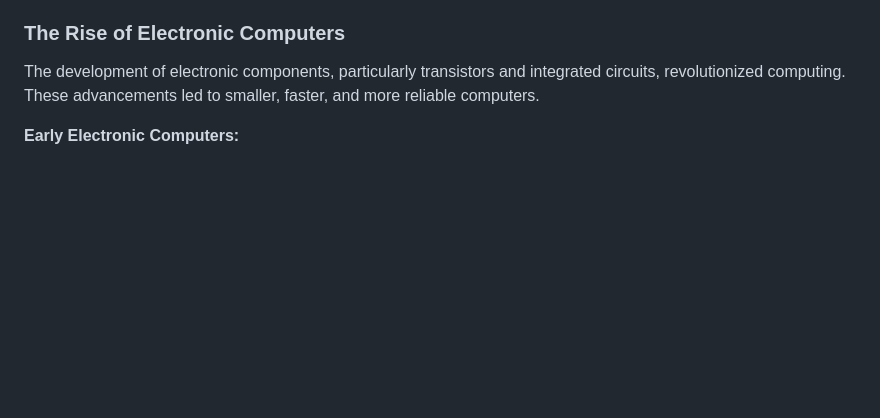
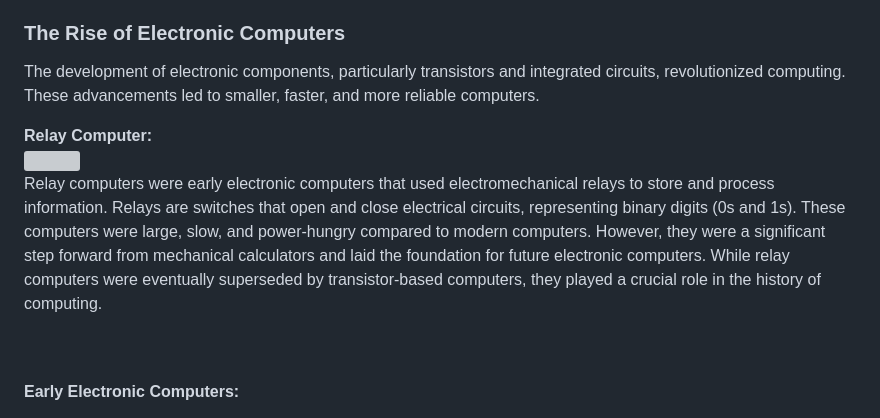
Before and after one commit to joybindroo/Programming-Course, a Markdown page: UnderstandingComputers.md, the part around the change printed below. GitHub-like rendering; blank space fills up the shorter version; grey boxes are pictures that could not be loaded.

```diff
--- a/UnderstandingComputers.md
+++ b/UnderstandingComputers.md
@@ -54,6 +54,11 @@ The digital revolution marked a significant shift from analog to digital computi
 
 The development of electronic components, particularly transistors and integrated circuits, revolutionized computing. These advancements led to smaller, faster, and more reliable computers.
 
+**Relay Computer:**<br>
+<img src="https://github.com/user-attachments/assets/e9924874-8dba-42cd-b22c-87607b9130f4" width=300><br>
+Relay computers were early electronic computers that used electromechanical relays to store and process information. Relays are switches that open and close electrical circuits, representing binary digits (0s and 1s). These computers were large, slow, and power-hungry compared to modern computers. However, they were a significant step forward from mechanical calculators and laid the foundation for future electronic computers. While relay computers were eventually superseded by transistor-based computers, they played a crucial role in the history of computing.
+
+<br><br>
 **Early Electronic Computers:**
 
 * **[ENIAC](https://en.wikipedia.org/wiki/ENIAC) (Electronic Numerical Integrator and Computer):** One of the earliest electronic general-purpose computers, ENIAC was a massive machine that used vacuum tubes.
```
Also changed, not shown: other parts of UnderstandingComputers.md (+2 -0 lines).
